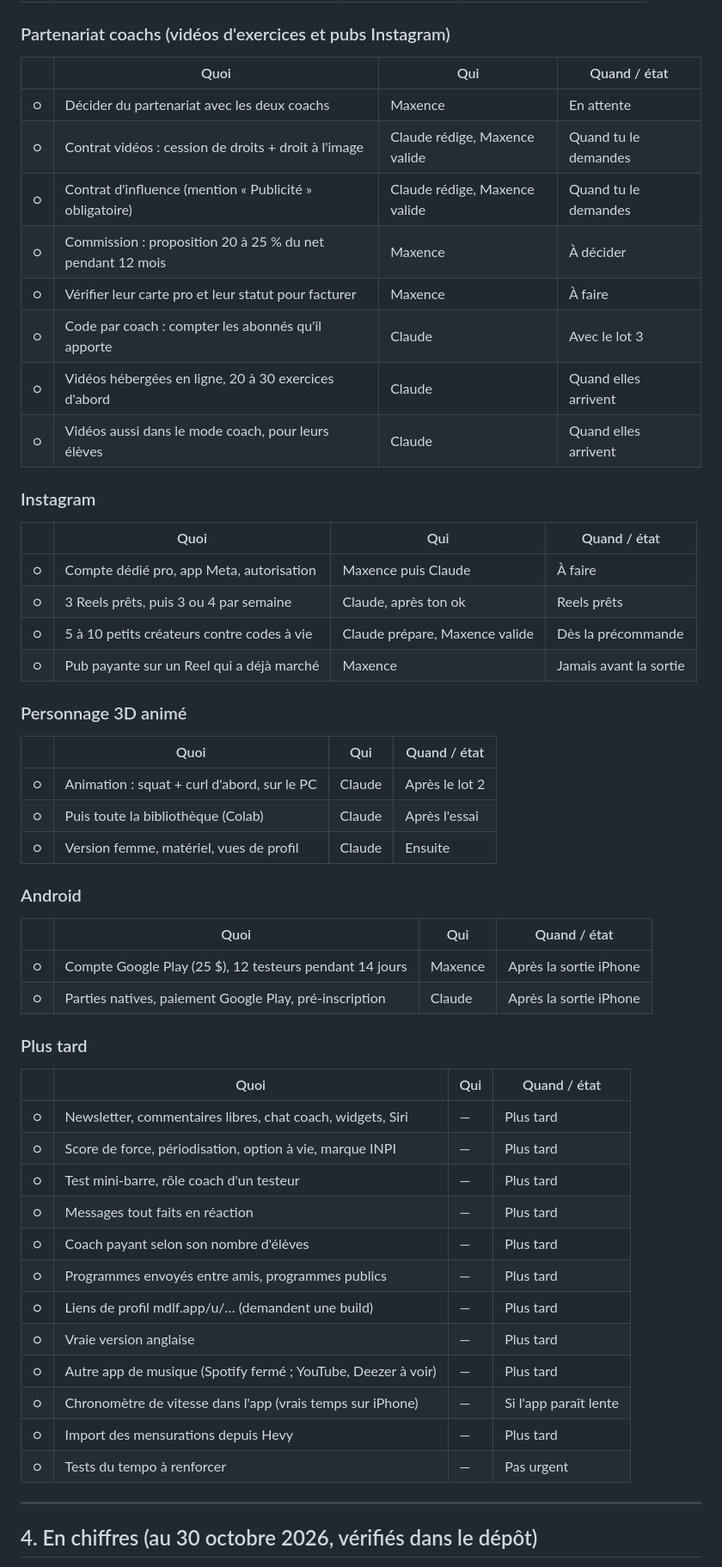
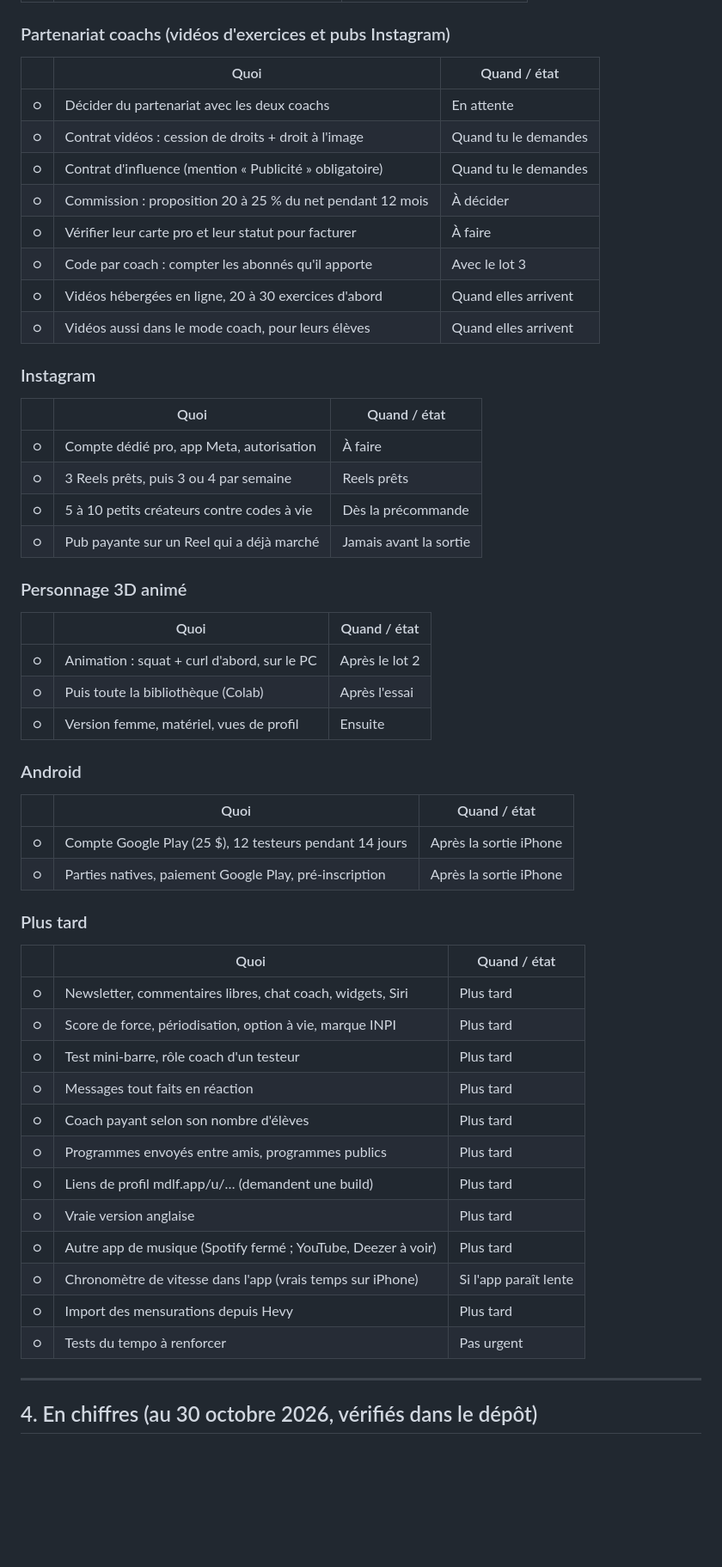
Before and after one commit to Maxencedlff/Muscu, a Markdown page: docs/FEUILLE_DE_ROUTE.md, the part around one of its changes. Shown at 86% size. Drawn GitHub-style; blank space fills up the shorter version.

```diff
--- a/docs/FEUILLE_DE_ROUTE.md
+++ b/docs/FEUILLE_DE_ROUTE.md
@@ -234,57 +234,57 @@ ppl-v104 = numéro de version du cache de l'app (il monte à chaque changement d
 
 ### Partenariat coachs (vidéos d'exercices et pubs Instagram)
 
-|   | Quoi                                                      | Qui                           | Quand / état         |
-|---|-----------------------------------------------------------|-------------------------------|----------------------|
-| ○ | Décider du partenariat avec les deux coachs               | Maxence                       | En attente           |
-| ○ | Contrat vidéos : cession de droits + droit à l'image      | Claude rédige, Maxence valide | Quand tu le demandes |
-| ○ | Contrat d'influence (mention « Publicité » obligatoire)   | Claude rédige, Maxence valide | Quand tu le demandes |
-| ○ | Commission : proposition 20 à 25 % du net pendant 12 mois | Maxence                       | À décider            |
-| ○ | Vérifier leur carte pro et leur statut pour facturer      | Maxence                       | À faire              |
-| ○ | Code par coach : compter les abonnés qu'il apporte        | Claude                        | Avec le lot 3        |
-| ○ | Vidéos hébergées en ligne, 20 à 30 exercices d'abord      | Claude                        | Quand elles arrivent |
-| ○ | Vidéos aussi dans le mode coach, pour leurs élèves        | Claude                        | Quand elles arrivent |
+|   | Quoi                                                      | Quand / état         |
+|---|-----------------------------------------------------------|----------------------|
+| ○ | Décider du partenariat avec les deux coachs               | En attente           |
+| ○ | Contrat vidéos : cession de droits + droit à l'image      | Quand tu le demandes |
+| ○ | Contrat d'influence (mention « Publicité » obligatoire)   | Quand tu le demandes |
+| ○ | Commission : proposition 20 à 25 % du net pendant 12 mois | À décider            |
+| ○ | Vérifier leur carte pro et leur statut pour facturer      | À faire              |
+| ○ | Code par coach : compter les abonnés qu'il apporte        | Avec le lot 3        |
+| ○ | Vidéos hébergées en ligne, 20 à 30 exercices d'abord      | Quand elles arrivent |
+| ○ | Vidéos aussi dans le mode coach, pour leurs élèves        | Quand elles arrivent |
 
 ### Instagram
 
-|   | Quoi                                       | Qui                            | Quand / état           |
-|---|--------------------------------------------|--------------------------------|------------------------|
-| ○ | Compte dédié pro, app Meta, autorisation   | Maxence puis Claude            | À faire                |
-| ○ | 3 Reels prêts, puis 3 ou 4 par semaine     | Claude, après ton ok           | Reels prêts            |
-| ○ | 5 à 10 petits créateurs contre codes à vie | Claude prépare, Maxence valide | Dès la précommande     |
-| ○ | Pub payante sur un Reel qui a déjà marché  | Maxence                        | Jamais avant la sortie |
+|   | Quoi                                       | Quand / état           |
+|---|--------------------------------------------|------------------------|
+| ○ | Compte dédié pro, app Meta, autorisation   | À faire                |
+| ○ | 3 Reels prêts, puis 3 ou 4 par semaine     | Reels prêts            |
+| ○ | 5 à 10 petits créateurs contre codes à vie | Dès la précommande     |
+| ○ | Pub payante sur un Reel qui a déjà marché  | Jamais avant la sortie |
 
 ### Personnage 3D animé
 
-|   | Quoi                                        | Qui    | Quand / état   |
-|---|---------------------------------------------|--------|----------------|
-| ○ | Animation : squat + curl d'abord, sur le PC | Claude | Après le lot 2 |
-| ○ | Puis toute la bibliothèque (Colab)          | Claude | Après l'essai  |
-| ○ | Version femme, matériel, vues de profil     | Claude | Ensuite        |
+|   | Quoi                                        | Quand / état   |
+|---|---------------------------------------------|----------------|
+| ○ | Animation : squat + curl d'abord, sur le PC | Après le lot 2 |
+| ○ | Puis toute la bibliothèque (Colab)          | Après l'essai  |
+| ○ | Version femme, matériel, vues de profil     | Ensuite        |
 
 ### Android
 
-|   | Quoi                                                    | Qui     | Quand / état           |
-|---|---------------------------------------------------------|---------|------------------------|
-| ○ | Compte Google Play (25 $), 12 testeurs pendant 14 jours | Maxence | Après la sortie iPhone |
-| ○ | Parties natives, paiement Google Play, pré-inscription  | Claude  | Après la sortie iPhone |
+|   | Quoi                                                    | Quand / état           |
+|---|---------------------------------------------------------|------------------------|
+| ○ | Compte Google Play (25 $), 12 testeurs pendant 14 jours | Après la sortie iPhone |
+| ○ | Parties natives, paiement Google Play, pré-inscription  | Après la sortie iPhone |
 
 ### Plus tard
 
-|   | Quoi                                                          | Qui | Quand / état          |
-|---|---------------------------------------------------------------|-----|-----------------------|
-| ○ | Newsletter, commentaires libres, chat coach, widgets, Siri    | —   | Plus tard             |
-| ○ | Score de force, périodisation, option à vie, marque INPI      | —   | Plus tard             |
-| ○ | Test mini-barre, rôle coach d'un testeur                      | —   | Plus tard             |
-| ○ | Messages tout faits en réaction                               | —   | Plus tard             |
-| ○ | Coach payant selon son nombre d'élèves                        | —   | Plus tard             |
-| ○ | Programmes envoyés entre amis, programmes publics             | —   | Plus tard             |
-| ○ | Liens de profil mdlf.app/u/… (demandent une build)            | —   | Plus tard             |
-| ○ | Vraie version anglaise                                        | —   | Plus tard             |
-| ○ | Autre app de musique (Spotify fermé ; YouTube, Deezer à voir) | —   | Plus tard             |
-| ○ | Chronomètre de vitesse dans l'app (vrais temps sur iPhone)    | —   | Si l'app paraît lente |
-| ○ | Import des mensurations depuis Hevy                           | —   | Plus tard             |
-| ○ | Tests du tempo à renforcer                                    | —   | Pas urgent            |
+|   | Quoi                                                          | Quand / état          |
+|---|---------------------------------------------------------------|-----------------------|
+| ○ | Newsletter, commentaires libres, chat coach, widgets, Siri    | Plus tard             |
+| ○ | Score de force, périodisation, option à vie, marque INPI      | Plus tard             |
+| ○ | Test mini-barre, rôle coach d'un testeur                      | Plus tard             |
+| ○ | Messages tout faits en réaction                               | Plus tard             |
+| ○ | Coach payant selon son nombre d'élèves                        | Plus tard             |
+| ○ | Programmes envoyés entre amis, programmes publics             | Plus tard             |
+| ○ | Liens de profil mdlf.app/u/… (demandent une build)            | Plus tard             |
+| ○ | Vraie version anglaise                                        | Plus tard             |
+| ○ | Autre app de musique (Spotify fermé ; YouTube, Deezer à voir) | Plus tard             |
+| ○ | Chronomètre de vitesse dans l'app (vrais temps sur iPhone)    | Si l'app paraît lente |
+| ○ | Import des mensurations depuis Hevy                           | Plus tard             |
+| ○ | Tests du tempo à renforcer                                    | Pas urgent            |
 
 ---
 
```
Also changed, not shown: other parts of docs/FEUILLE_DE_ROUTE.md (+42 -42 lines).
